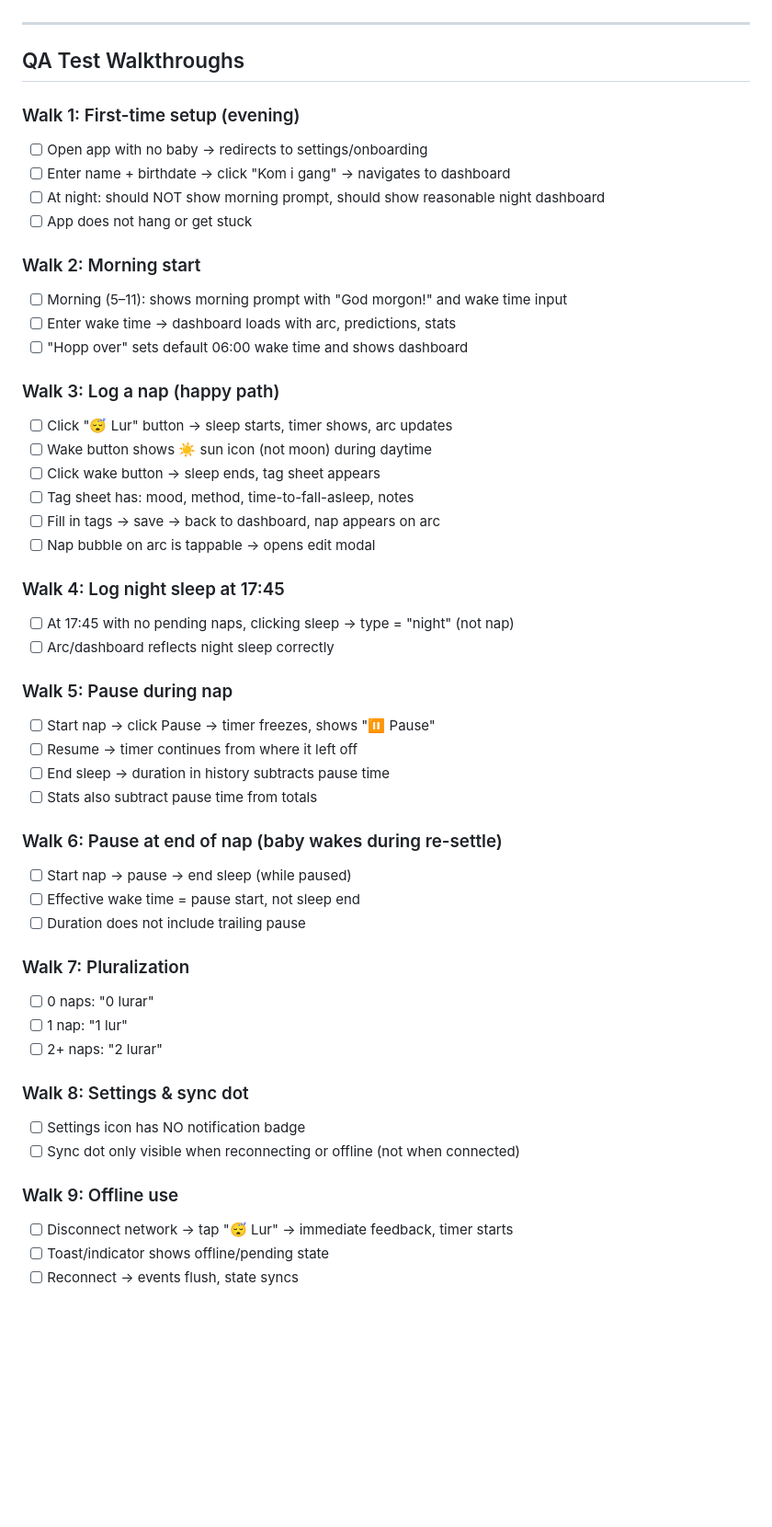
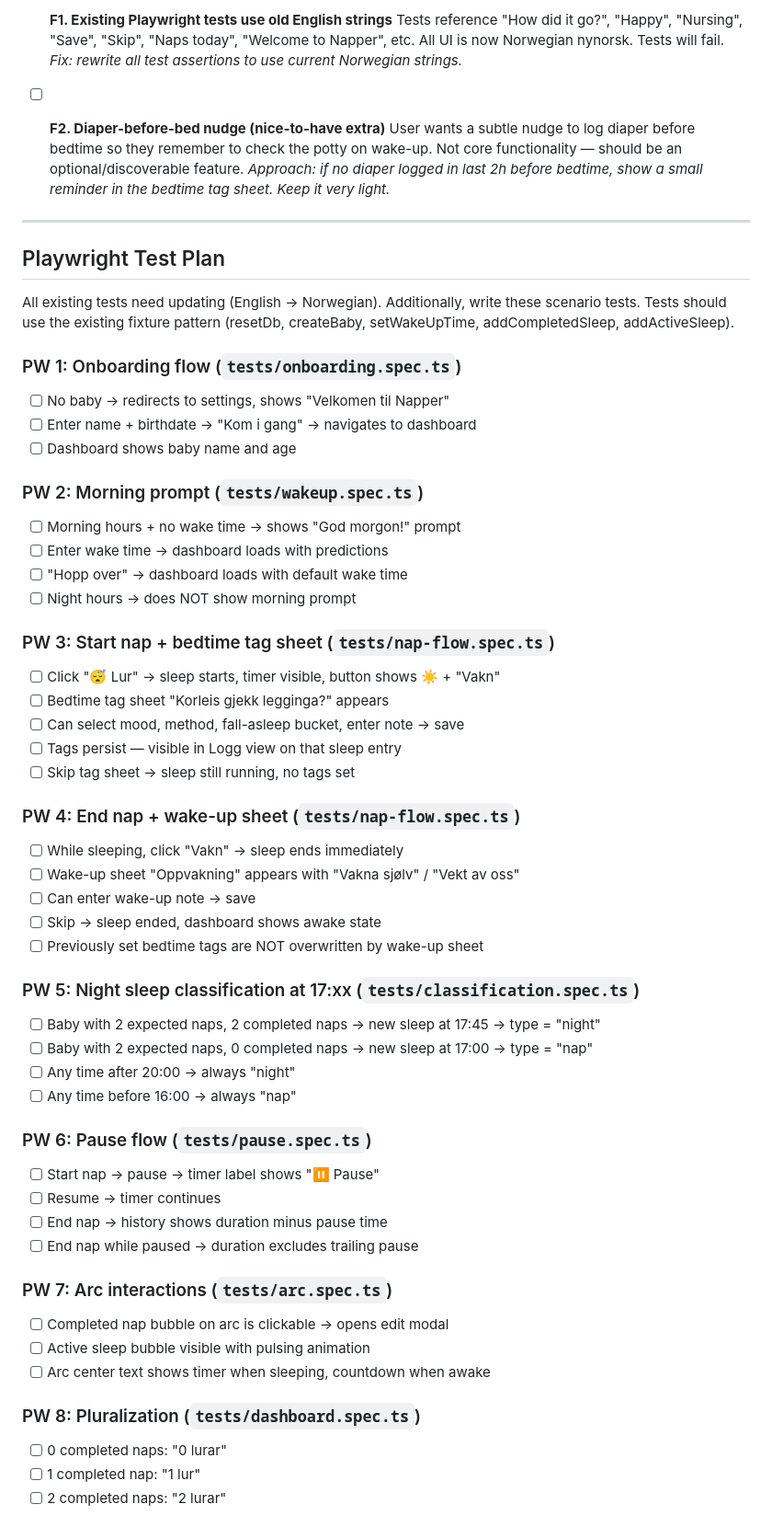
Before and after one commit to odinho/miniapps, a Markdown page: babysovelogg/QA-FIXES.md, the part around one of its changes. Shown at 92% size. Drawn GitHub-style; blank space fills up the shorter version.

```diff
--- a/babysovelogg/QA-FIXES.md
+++ b/babysovelogg/QA-FIXES.md
@@ -79,53 +64,65 @@
+- [ ] **F1. Existing Playwright tests use old English strings**
+  Tests reference "How did it go?", "Happy", "Nursing", "Save", "Skip", "Naps today",
+  "Welcome to Napper", etc. All UI is now Norwegian nynorsk. Tests will fail.
+  _Fix: rewrite all test assertions to use current Norwegian strings._
+
+- [ ] **F2. Diaper-before-bed nudge (nice-to-have extra)**
+  User wants a subtle nudge to log diaper before bedtime so they remember to check
+  the potty on wake-up. Not core functionality — should be an optional/discoverable feature.
+  _Approach: if no diaper logged in last 2h before bedtime, show a small reminder in the
+  bedtime tag sheet. Keep it very light._
 
 ---
 
-## QA Test Walkthroughs
+## Playwright Test Plan
 
-### Walk 1: First-time setup (evening)
-- [ ] Open app with no baby → redirects to settings/onboarding
-- [ ] Enter name + birthdate → click "Kom i gang" → navigates to dashboard
-- [ ] At night: should NOT show morning prompt, should show reasonable night dashboard
-- [ ] App does not hang or get stuck
+All existing tests need updating (English → Norwegian). Additionally, write these scenario tests.
+Tests should use the existing fixture pattern (resetDb, createBaby, setWakeUpTime, addCompletedSleep, addActiveSleep).
 
-### Walk 2: Morning start
-- [ ] Morning (5–11): shows morning prompt with "God morgon!" and wake time input
-- [ ] Enter wake time → dashboard loads with arc, predictions, stats
-- [ ] "Hopp over" sets default 06:00 wake time and shows dashboard
+### PW 1: Onboarding flow (`tests/onboarding.spec.ts`)
+- [ ] No baby → redirects to settings, shows "Velkomen til Napper"
+- [ ] Enter name + birthdate → "Kom i gang" → navigates to dashboard
+- [ ] Dashboard shows baby name and age
 
-### Walk 3: Log a nap (happy path)
-- [ ] Click "😴 Lur" button → sleep starts, timer shows, arc updates
-- [ ] Wake button shows ☀️ sun icon (not moon) during daytime
-- [ ] Click wake button → sleep ends, tag sheet appears
-- [ ] Tag sheet has: mood, method, time-to-fall-asleep, notes
-- [ ] Fill in tags → save → back to dashboard, nap appears on arc
-- [ ] Nap bubble on arc is tappable → opens edit modal
+### PW 2: Morning prompt (`tests/wakeup.spec.ts`)
+- [ ] Morning hours + no wake time → shows "God morgon!" prompt
+- [ ] Enter wake time → dashboard loads with predictions
+- [ ] "Hopp over" → dashboard loads with default wake time
+- [ ] Night hours → does NOT show morning prompt
 
-### Walk 4: Log night sleep at 17:45
-- [ ] At 17:45 with no pending naps, clicking sleep → type = "night" (not nap)
-- [ ] Arc/dashboard reflects night sleep correctly
+### PW 3: Start nap + bedtime tag sheet (`tests/nap-flow.spec.ts`)
+- [ ] Click "😴 Lur" → sleep starts, timer visible, button shows ☀️ + "Vakn"
+- [ ] Bedtime tag sheet "Korleis gjekk legginga?" appears
+- [ ] Can select mood, method, fall-asleep bucket, enter note → save
+- [ ] Tags persist — visible in Logg view on that sleep entry
+- [ ] Skip tag sheet → sleep still running, no tags set
 
-### Walk 5: Pause during nap
-- [ ] Start nap → click Pause → timer freezes, shows "⏸️ Pause"
-- [ ] Resume → timer continues from where it left off
-- [ ] End sleep → duration in history subtracts pause time
-- [ ] Stats also subtract pause time from totals
+### PW 4: End nap + wake-up sheet (`tests/nap-flow.spec.ts`)
+- [ ] While sleeping, click "Vakn" → sleep ends immediately
+- [ ] Wake-up sheet "Oppvakning" appears with "Vakna sjølv" / "Vekt av oss"
+- [ ] Can enter wake-up note → save
+- [ ] Skip → sleep ended, dashboard shows awake state
+- [ ] Previously set bedtime tags are NOT overwritten by wake-up sheet
 
-### Walk 6: Pause at end of nap (baby wakes during re-settle)
-- [ ] Start nap → pause → end sleep (while paused)
-- [ ] Effective wake time = pause start, not sleep end
-- [ ] Duration does not include trailing pause
+### PW 5: Night sleep classification at 17:xx (`tests/classification.spec.ts`)
+- [ ] Baby with 2 expected naps, 2 completed naps → new sleep at 17:45 → type = "night"
+- [ ] Baby with 2 expected naps, 0 completed naps → new sleep at 17:00 → type = "nap"
+- [ ] Any time after 20:00 → always "night"
+- [ ] Any time before 16:00 → always "nap"
 
-### Walk 7: Pluralization
-- [ ] 0 naps: "0 lurar"
-- [ ] 1 nap: "1 lur"
-- [ ] 2+ naps: "2 lurar"
+### PW 6: Pause flow (`tests/pause.spec.ts`)
+- [ ] Start nap → pause → timer label shows "⏸️ Pause"
+- [ ] Resume → timer continues
+- [ ] End nap → history shows duration minus pause time
+- [ ] End nap while paused → duration excludes trailing pause
 
-### Walk 8: Settings & sync dot
-- [ ] Settings icon has NO notification badge
-- [ ] Sync dot only visible when reconnecting or offline (not when connected)
+### PW 7: Arc interactions (`tests/arc.spec.ts`)
+- [ ] Completed nap bubble on arc is clickable → opens edit modal
+- [ ] Active sleep bubble visible with pulsing animation
+- [ ] Arc center text shows timer when sleeping, countdown when awake
 
-### Walk 9: Offline use
-- [ ] Disconnect network → tap "😴 Lur" → immediate feedback, timer starts
-- [ ] Toast/indicator shows offline/pending state
-- [ ] Reconnect → events flush, state syncs
+### PW 8: Pluralization (`tests/dashboard.spec.ts`)
+- [ ] 0 completed naps: "0 lurar"
+- [ ] 1 completed nap: "1 lur"
+- [ ] 2 completed naps: "2 lurar"
 
```
Also changed, not shown: other parts of babysovelogg/QA-FIXES.md (+52 -51 lines).
